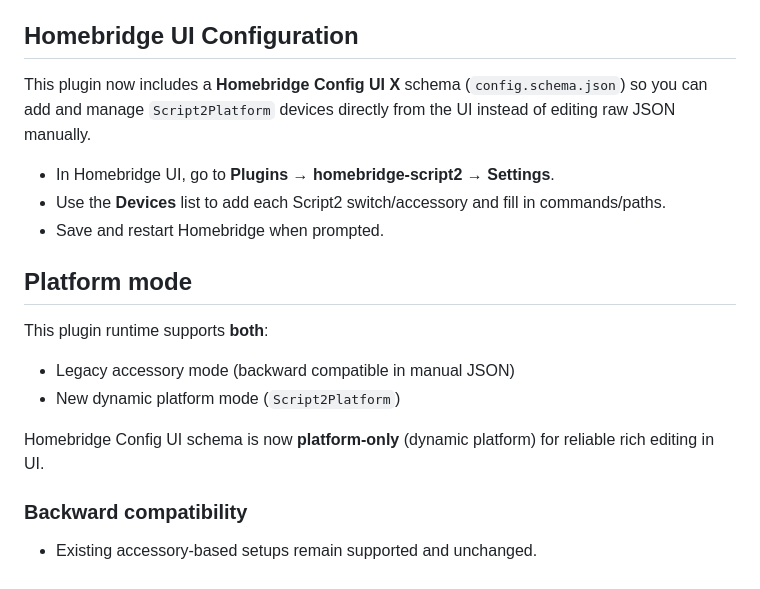
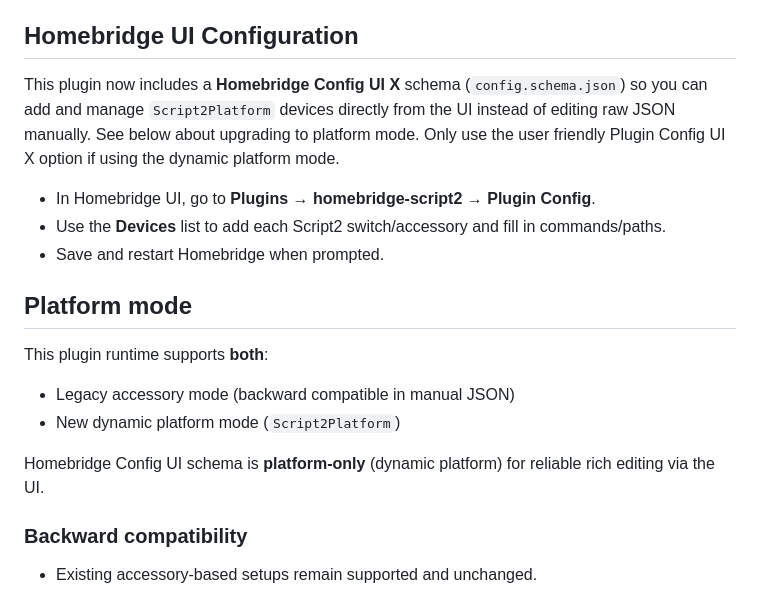
Before and after one commit to pponce/homebridge-script2, a Markdown page: README.md, the part around the change. GitHub-like rendering.

Commit message:
Revise README for Homebridge Config UI X clarity
Updated README to clarify Homebridge Config UI X instructions and platform mode details.

```diff
--- a/README.md
+++ b/README.md
@@ -8,9 +8,9 @@ Original plugin [homebridge-script](https://github.com/xxcombat/homebridge-scrip
 
 ## Homebridge UI Configuration
 
-This plugin now includes a **Homebridge Config UI X** schema (`config.schema.json`) so you can add and manage `Script2Platform` devices directly from the UI instead of editing raw JSON manually.
+This plugin now includes a **Homebridge Config UI X** schema (`config.schema.json`) so you can add and manage `Script2Platform` devices directly from the UI instead of editing raw JSON manually. See below about upgrading to platform mode. Only use the user friendly Plugin Config UI X option if using the dynamic platform mode.
 
-- In Homebridge UI, go to **Plugins → homebridge-script2 → Settings**.
+- In Homebridge UI, go to **Plugins → homebridge-script2 → Plugin Config**.
 - Use the **Devices** list to add each Script2 switch/accessory and fill in commands/paths.
 - Save and restart Homebridge when prompted.
 
@@ -20,7 +20,7 @@ This plugin runtime supports **both**:
 - Legacy accessory mode (backward compatible in manual JSON)
 - New dynamic platform mode (`Script2Platform`)
 
-Homebridge Config UI schema is now **platform-only** (dynamic platform) for reliable rich editing in UI.
+Homebridge Config UI schema is **platform-only** (dynamic platform) for reliable rich editing via the UI.
 
 ### Backward compatibility
 - Existing accessory-based setups remain supported and unchanged.
```
